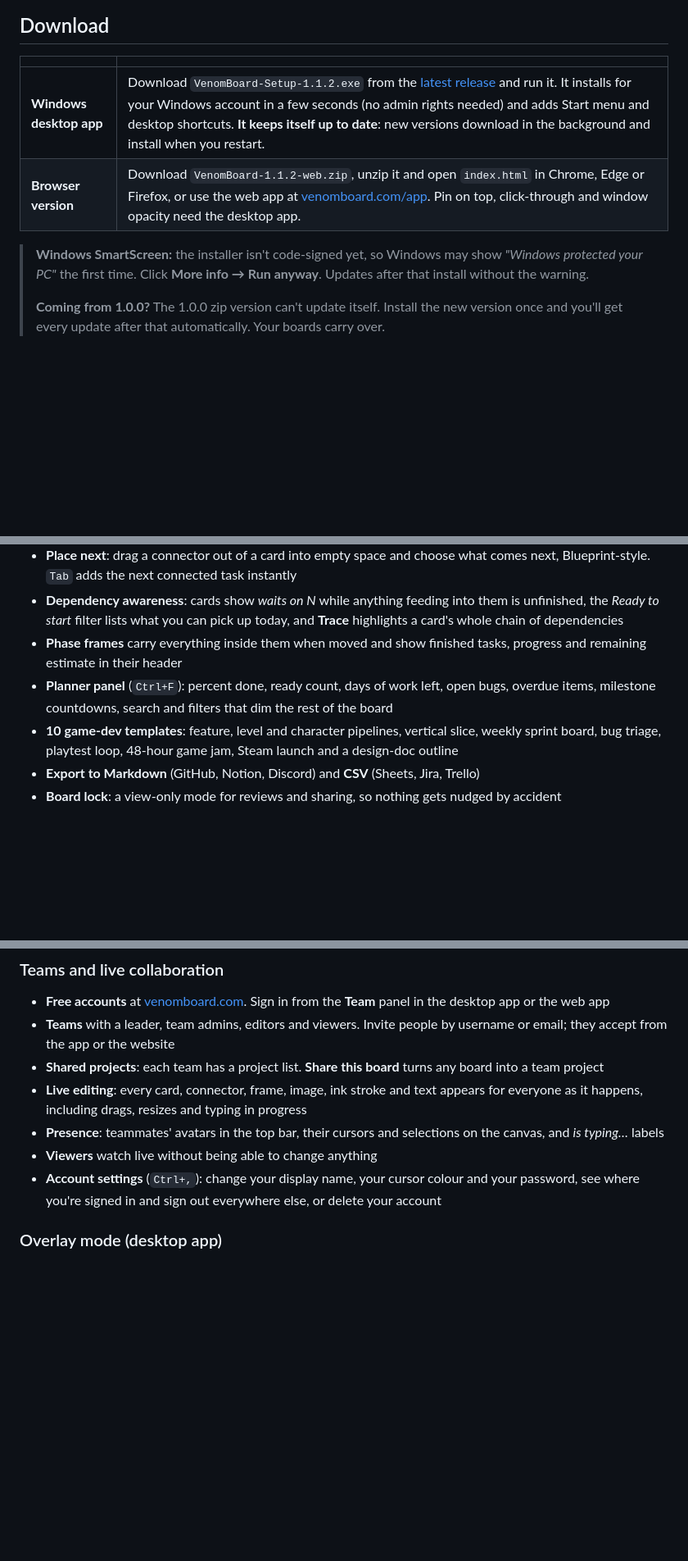
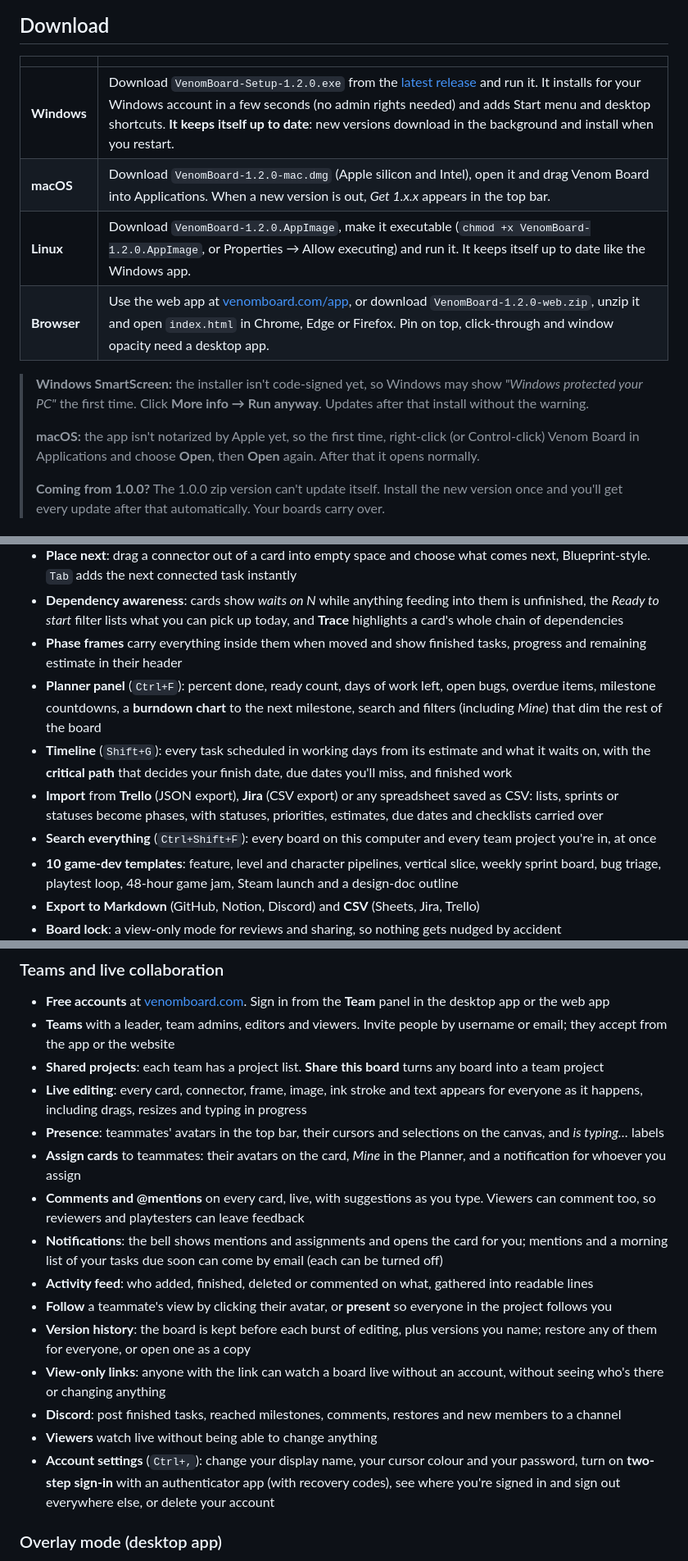
Before and after one commit to 1337VIPER/venom-board, a Markdown page: README.md, 3 parts joined by grey strips. Shown at 82% size. Rendered like a GitHub page; blank space fills up the shorter version.

```diff
--- a/README.md
+++ b/README.md
@@ -34,10 +34,14 @@ Solo boards need no account, no subscription and no telemetry. They work offline
 
 | | |
 |---|---|
-| **Windows desktop app** | Download `VenomBoard-Setup-1.1.2.exe` from the [latest release](https://github.com/1337VIPER/venom-board/releases/latest) and run it. It installs for your Windows account in a few seconds (no admin rights needed) and adds Start menu and desktop shortcuts. **It keeps itself up to date**: new versions download in the background and install when you restart. |
-| **Browser version** | Download `VenomBoard-1.1.2-web.zip`, unzip it and open `index.html` in Chrome, Edge or Firefox, or use the web app at [venomboard.com/app](https://venomboard.com/app). Pin on top, click-through and window opacity need the desktop app. |
+| **Windows** | Download `VenomBoard-Setup-1.2.0.exe` from the [latest release](https://github.com/1337VIPER/venom-board/releases/latest) and run it. It installs for your Windows account in a few seconds (no admin rights needed) and adds Start menu and desktop shortcuts. **It keeps itself up to date**: new versions download in the background and install when you restart. |
+| **macOS** | Download `VenomBoard-1.2.0-mac.dmg` (Apple silicon and Intel), open it and drag Venom Board into Applications. When a new version is out, *Get 1.x.x* appears in the top bar. |
+| **Linux** | Download `VenomBoard-1.2.0.AppImage`, make it executable (`chmod +x VenomBoard-1.2.0.AppImage`, or Properties → Allow executing) and run it. It keeps itself up to date like the Windows app. |
+| **Browser** | Use the web app at [venomboard.com/app](https://venomboard.com/app), or download `VenomBoard-1.2.0-web.zip`, unzip it and open `index.html` in Chrome, Edge or Firefox. Pin on top, click-through and window opacity need a desktop app. |
 
 > **Windows SmartScreen:** the installer isn't code-signed yet, so Windows may show *"Windows protected your PC"* the first time. Click **More info → Run anyway**. Updates after that install without the warning.
+>
+> **macOS:** the app isn't notarized by Apple yet, so the first time, right-click (or Control-click) Venom Board in Applications and choose **Open**, then **Open** again. After that it opens normally.
 >
 > **Coming from 1.0.0?** The 1.0.0 zip version can't update itself. Install the new version once and you'll get every update after that automatically. Your boards carry over.
 
@@ -58,7 +63,10 @@ Solo boards need no account, no subscription and no telemetry. They work offline
 - **Place next**: drag a connector out of a card into empty space and choose what comes next, Blueprint-style. `Tab` adds the next connected task instantly
 - **Dependency awareness**: cards show *waits on N* while anything feeding into them is unfinished, the *Ready to start* filter lists what you can pick up today, and **Trace** highlights a card's whole chain of dependencies
 - **Phase frames** carry everything inside them when moved and show finished tasks, progress and remaining estimate in their header
-- **Planner panel** (`Ctrl+F`): percent done, ready count, days of work left, open bugs, overdue items, milestone countdowns, search and filters that dim the rest of the board
+- **Planner panel** (`Ctrl+F`): percent done, ready count, days of work left, open bugs, overdue items, milestone countdowns, a **burndown chart** to the next milestone, search and filters (including *Mine*) that dim the rest of the board
+- **Timeline** (`Shift+G`): every task scheduled in working days from its estimate and what it waits on, with the **critical path** that decides your finish date, due dates you'll miss, and finished work
+- **Import** from **Trello** (JSON export), **Jira** (CSV export) or any spreadsheet saved as CSV: lists, sprints or statuses become phases, with statuses, priorities, estimates, due dates and checklists carried over
+- **Search everything** (`Ctrl+Shift+F`): every board on this computer and every team project you're in, at once
 - **10 game-dev templates**: feature, level and character pipelines, vertical slice, weekly sprint board, bug triage, playtest loop, 48-hour game jam, Steam launch and a design-doc outline
 - **Export to Markdown** (GitHub, Notion, Discord) and **CSV** (Sheets, Jira, Trello)
 - **Board lock**: a view-only mode for reviews and sharing, so nothing gets nudged by accident
@@ -69,8 +77,16 @@ Solo boards need no account, no subscription and no telemetry. They work offline
 - **Shared projects**: each team has a project list. **Share this board** turns any board into a team project
 - **Live editing**: every card, connector, frame, image, ink stroke and text appears for everyone as it happens, including drags, resizes and typing in progress
 - **Presence**: teammates' avatars in the top bar, their cursors and selections on the canvas, and *is typing…* labels
+- **Assign cards** to teammates: their avatars on the card, *Mine* in the Planner, and a notification for whoever you assign
+- **Comments and @mentions** on every card, live, with suggestions as you type. Viewers can comment too, so reviewers and playtesters can leave feedback
+- **Notifications**: the bell shows mentions and assignments and opens the card for you; mentions and a morning list of your tasks due soon can come by email (each can be turned off)
+- **Activity feed**: who added, finished, deleted or commented on what, gathered into readable lines
+- **Follow** a teammate's view by clicking their avatar, or **present** so everyone in the project follows you
+- **Version history**: the board is kept before each burst of editing, plus versions you name; restore any of them for everyone, or open one as a copy
+- **View-only links**: anyone with the link can watch a board live without an account, without seeing who's there or changing anything
+- **Discord**: post finished tasks, reached milestones, comments, restores and new members to a channel
 - **Viewers** watch live without being able to change anything
-- **Account settings** (`Ctrl+,`): change your display name, your cursor colour and your password, see where you're signed in and sign out everywhere else, or delete your account
+- **Account settings** (`Ctrl+,`): change your display name, your cursor colour and your password, turn on **two-step sign-in** with an authenticator app (with recovery codes), see where you're signed in and sign out everywhere else, or delete your account
 
 ### Overlay mode (desktop app)
 - **Pin on top** and an **opacity slider** in the top bar
```
Also changed, not shown: other parts of README.md (+6 -2 lines), CHANGELOG.md (+26 -2 lines), assets/icon-1024.png (added), 6 other files.
